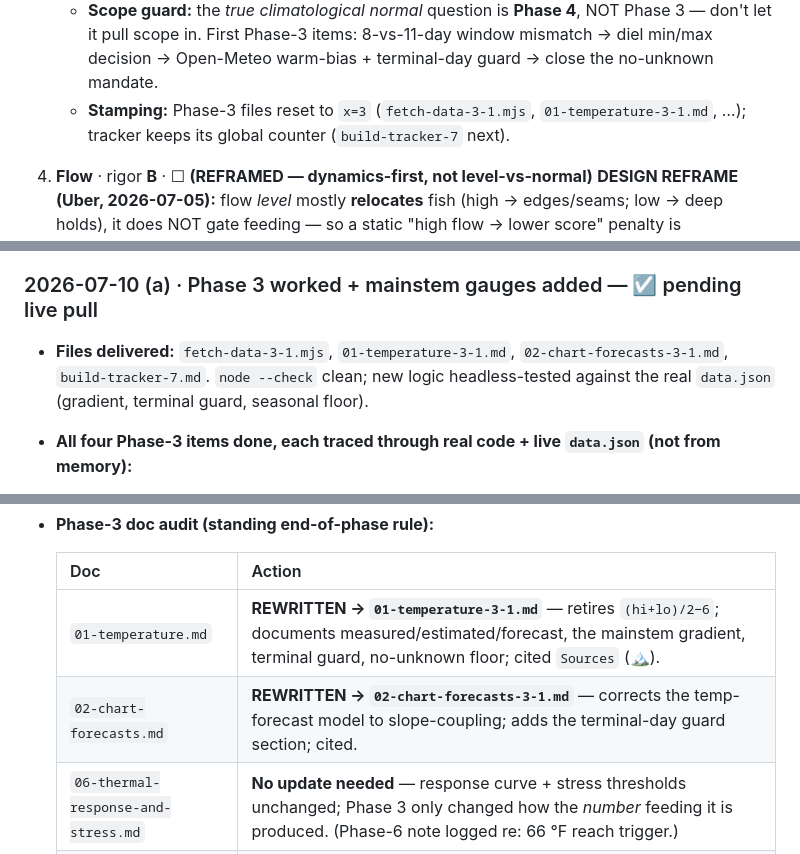
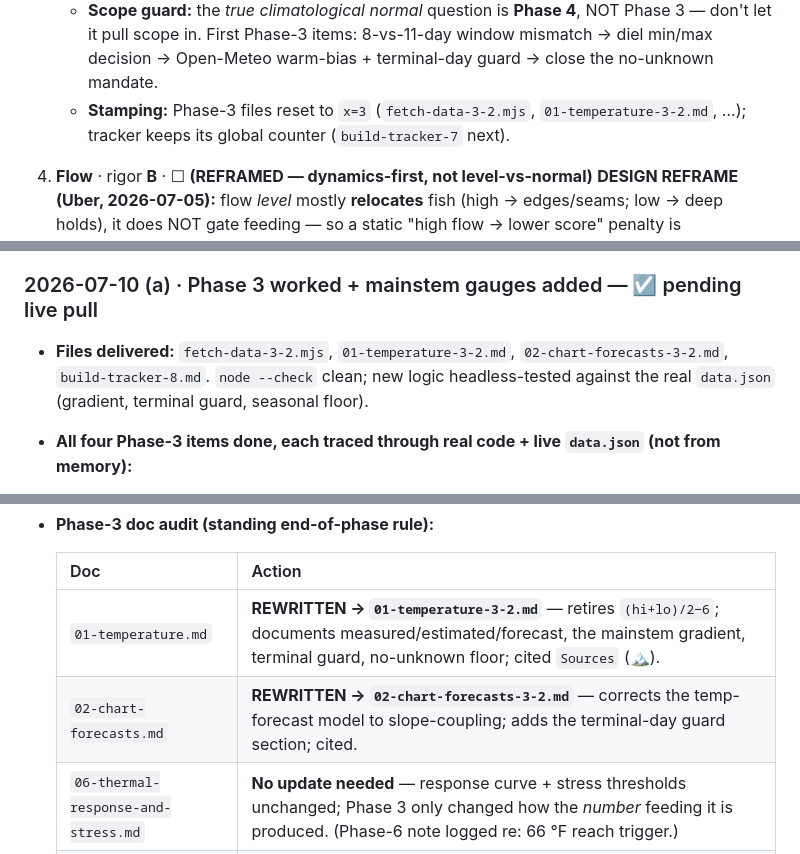
Before and after one commit to jkarchibald/bitterroot, a Markdown page: build-tracker.md, 3 parts joined by grey strips. Drawn GitHub-style.

```diff
--- a/build-tracker.md
+++ b/build-tracker.md
@@ -252,8 +253,8 @@ and Phase 6 (recalibration) land. Don't mark Phase 1 ☑ before then.
      Phase 3 — don't let it pull scope in. First Phase-3 items: 8-vs-11-day window
      mismatch → diel min/max decision → Open-Meteo warm-bias + terminal-day guard →
      close the no-unknown mandate.
-   - **Stamping:** Phase-3 files reset to `x=3` (`fetch-data-3-1.mjs`,
-     `01-temperature-3-1.md`, …); tracker keeps its global counter (`build-tracker-7`
+   - **Stamping:** Phase-3 files reset to `x=3` (`fetch-data-3-2.mjs`,
+     `01-temperature-3-2.md`, …); tracker keeps its global counter (`build-tracker-7`
      next).
 
 4. **Flow** · rigor **B** · ☐ **(REFRAMED — dynamics-first, not level-vs-normal)**
@@ -392,6 +453,6 @@ values and "what's working now" finally comes right.
 ### 2026-07-10 (a) · Phase 3 worked + mainstem gauges added — ☑ pending live pull
-- **Files delivered:** `fetch-data-3-1.mjs`, `01-temperature-3-1.md`,
-  `02-chart-forecasts-3-1.md`, `build-tracker-7.md`. `node --check` clean; new logic
+- **Files delivered:** `fetch-data-3-2.mjs`, `01-temperature-3-2.md`,
+  `02-chart-forecasts-3-2.md`, `build-tracker-8.md`. `node --check` clean; new logic
   headless-tested against the real `data.json` (gradient, terminal guard, seasonal floor).
 - **All four Phase-3 items done, each traced through real code + live `data.json`
   (not from memory):**
@@ -459,8 +520,8 @@ values and "what's working now" finally comes right.
 
   | Doc | Action |
   |---|---|
-  | `01-temperature.md` | **REWRITTEN → `01-temperature-3-1.md`** — retires `(hi+lo)/2−6`; documents measured/estimated/forecast, the mainstem gradient, terminal guard, no-unknown floor; cited `Sources` (🏔). |
-  | `02-chart-forecasts.md` | **REWRITTEN → `02-chart-forecasts-3-1.md`** — corrects the temp-forecast model to slope-coupling; adds the terminal-day guard section; cited. |
+  | `01-temperature.md` | **REWRITTEN → `01-temperature-3-2.md`** — retires `(hi+lo)/2−6`; documents measured/estimated/forecast, the mainstem gradient, terminal guard, no-unknown floor; cited `Sources` (🏔). |
+  | `02-chart-forecasts.md` | **REWRITTEN → `02-chart-forecasts-3-2.md`** — corrects the temp-forecast model to slope-coupling; adds the terminal-day guard section; cited. |
   | `06-thermal-response-and-stress.md` | **No update needed** — response curve + stress thresholds unchanged; Phase 3 only changed how the *number* feeding it is produced. (Phase-6 note logged re: 66 °F reach trigger.) |
   | `00`, `03`, `04`, `05`, `README`, `MIGRATION` | **No update needed** for Phase 3. `04` (flow baseline) still owns the true-normal question — untouched, per scope guard. |
 
```
Also changed, not shown: other parts of build-tracker.md (+63 -2 lines).
